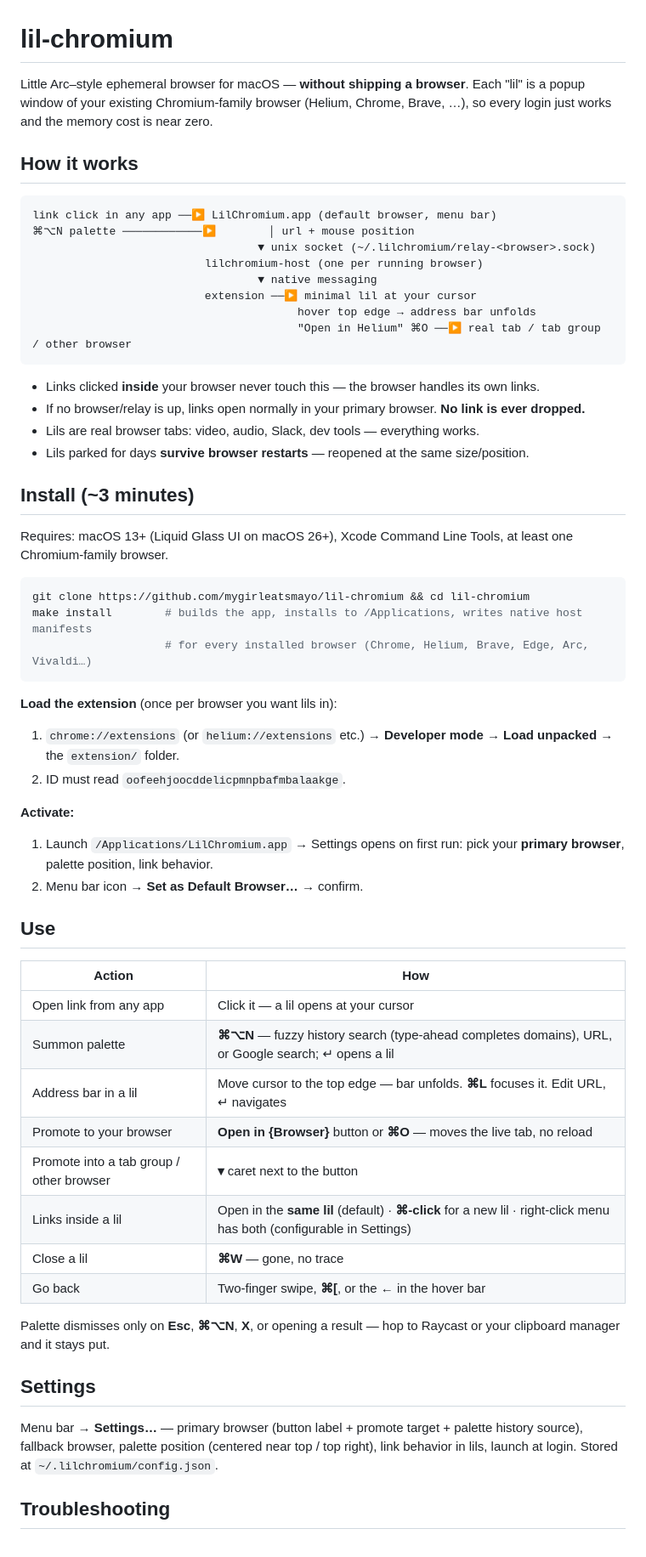
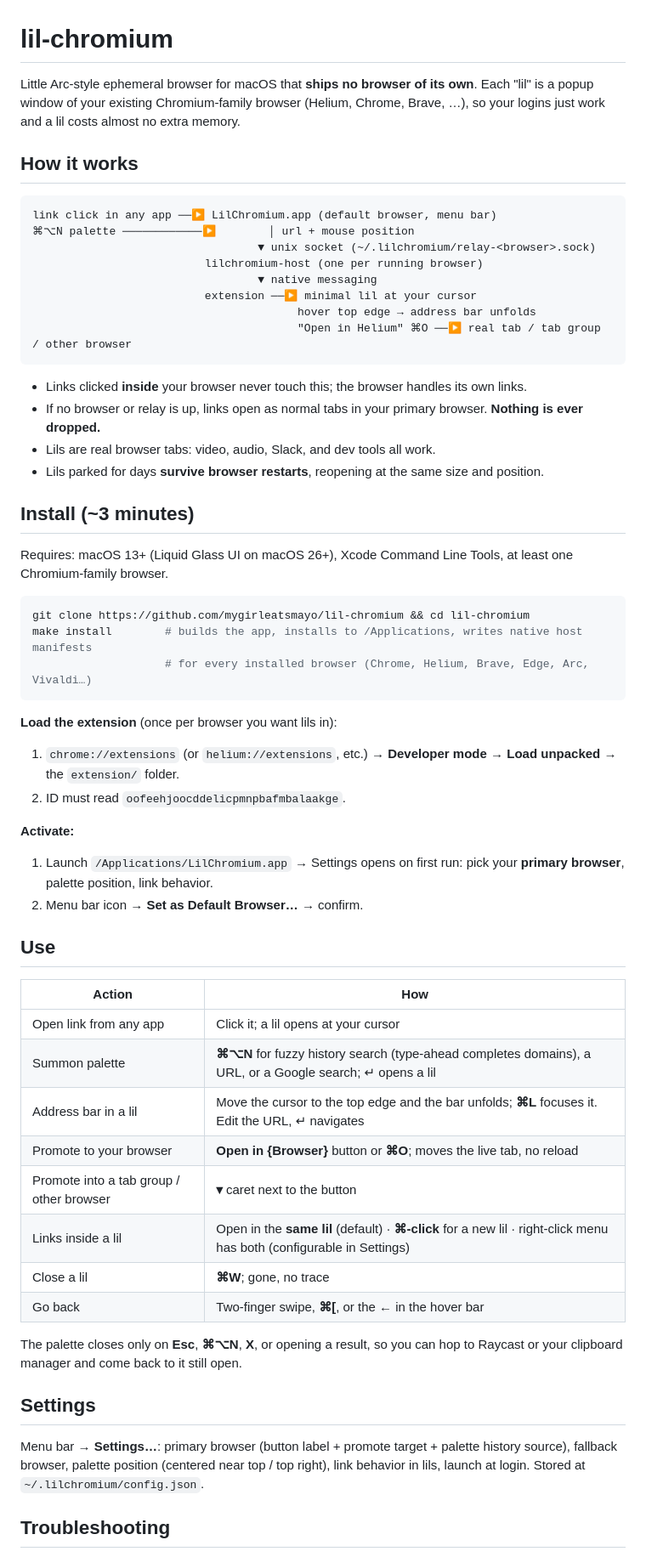
Before and after one commit to mygirleatsmayo/lil-chromium, a Markdown page: README.md, the part around one of its changes. Shown at 85% size. GitHub-like rendering.

Commit message:
docs: CHANGELOG & README edits
running some tests. first round of edits with /stop-slop. second round
with /better-writing. One more round to go with my own copywriting
skill.

````diff
--- a/README.md
+++ b/README.md
@@ -1,6 +1,6 @@
 # lil-chromium
 
-Little Arc–style ephemeral browser for macOS — **without shipping a browser**. Each "lil" is a popup window of your existing Chromium-family browser (Helium, Chrome, Brave, …), so every login just works and the memory cost is near zero.
+Little Arc-style ephemeral browser for macOS that **ships no browser of its own**. Each "lil" is a popup window of your existing Chromium-family browser (Helium, Chrome, Brave, …), so your logins just work and a lil costs almost no extra memory.
 
 ## How it works
 
@@ -15,10 +15,10 @@ link click in any app ──▶ LilChromium.app (default browser, menu bar)
                                         "Open in Helium" ⌘O ──▶ real tab / tab group / other browser
 ```
 
-- Links clicked **inside** your browser never touch this — the browser handles its own links.
-- If no browser/relay is up, links open normally in your primary browser. **No link is ever dropped.**
-- Lils are real browser tabs: video, audio, Slack, dev tools — everything works.
-- Lils parked for days **survive browser restarts** — reopened at the same size/position.
+- Links clicked **inside** your browser never touch this; the browser handles its own links.
+- If no browser or relay is up, links open as normal tabs in your primary browser. **Nothing is ever dropped.**
+- Lils are real browser tabs: video, audio, Slack, and dev tools all work.
+- Lils parked for days **survive browser restarts**, reopening at the same size and position.
 
 ## Install (~3 minutes)
 
@@ -31,7 +31,7 @@ make install        # builds the app, installs to /Applications, writes native h
 ```
 
 **Load the extension** (once per browser you want lils in):
-1. `chrome://extensions` (or `helium://extensions` etc.) → **Developer mode** → **Load unpacked** → the `extension/` folder.
+1. `chrome://extensions` (or `helium://extensions`, etc.) → **Developer mode** → **Load unpacked** → the `extension/` folder.
 2. ID must read `oofeehjoocddelicpmnpbafmbalaakge`.
 
 **Activate:**
@@ -42,20 +42,20 @@ make install        # builds the app, installs to /Applications, writes native h
 
 | Action | How |
 |---|---|
-| Open link from any app | Click it — a lil opens at your cursor |
-| Summon palette | **⌘⌥N** — fuzzy history search (type-ahead completes domains), URL, or Google search; ↵ opens a lil |
-| Address bar in a lil | Move cursor to the top edge — bar unfolds. **⌘L** focuses it. Edit URL, ↵ navigates |
-| Promote to your browser | **Open in {Browser}** button or **⌘O** — moves the live tab, no reload |
+| Open link from any app | Click it; a lil opens at your cursor |
+| Summon palette | **⌘⌥N** for fuzzy history search (type-ahead completes domains), a URL, or a Google search; ↵ opens a lil |
+| Address bar in a lil | Move the cursor to the top edge and the bar unfolds; **⌘L** focuses it. Edit the URL, ↵ navigates |
+| Promote to your browser | **Open in {Browser}** button or **⌘O**; moves the live tab, no reload |
 | Promote into a tab group / other browser | **▾** caret next to the button |
 | Links inside a lil | Open in the **same lil** (default) · **⌘-click** for a new lil · right-click menu has both (configurable in Settings) |
-| Close a lil | **⌘W** — gone, no trace |
+| Close a lil | **⌘W**; gone, no trace |
 | Go back | Two-finger swipe, **⌘[**, or the ← in the hover bar |
 
-Palette dismisses only on **Esc**, **⌘⌥N**, **X**, or opening a result — hop to Raycast or your clipboard manager and it stays put.
+The palette closes only on **Esc**, **⌘⌥N**, **X**, or opening a result, so you can hop to Raycast or your clipboard manager and come back to it still open.
 
 ## Settings
 
-Menu bar → **Settings…** — primary browser (button label + promote target + palette history source), fallback browser, palette position (centered near top / top right), link behavior in lils, launch at login. Stored at `~/.lilchromium/config.json`.
+Menu bar → **Settings…**: primary browser (button label + promote target + palette history source), fallback browser, palette position (centered near top / top right), link behavior in lils, launch at login. Stored at `~/.lilchromium/config.json`.
 
 ## Troubleshooting
 
````
Also changed, not shown: other parts of README.md (+4 -4 lines), CHANGELOG.md (+16 -12 lines).
